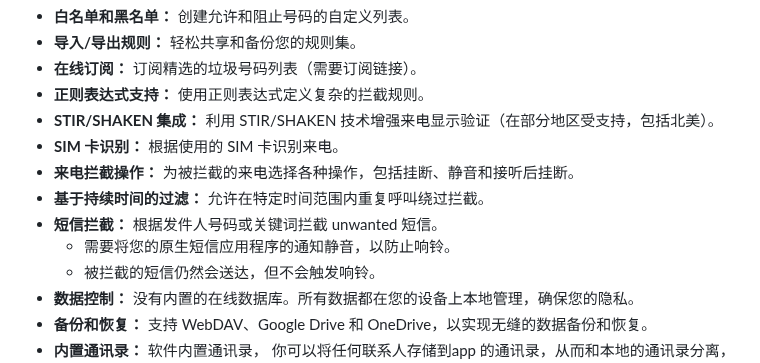
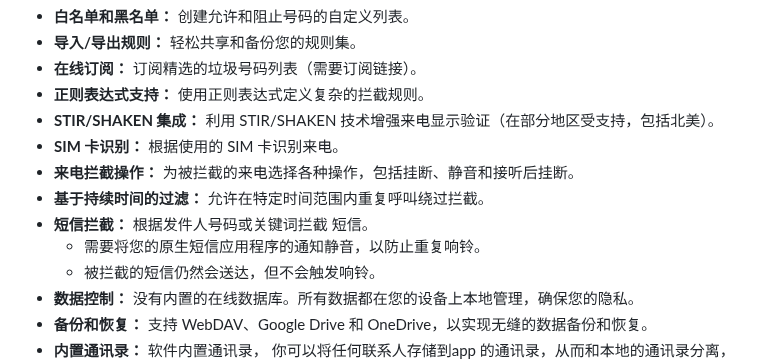
Before and after one commit to haygcao/yourcallyourruletranslation, a Markdown page: README.md, the part around the change. GitHub-like rendering.

```diff
--- a/README.md
+++ b/README.md
@@ -15,8 +15,8 @@
 * **SIM 卡识别：** 根据使用的 SIM 卡识别来电。
 * **来电拦截操作：** 为被拦截的来电选择各种操作，包括挂断、静音和接听后挂断。
 * **基于持续时间的过滤：** 允许在特定时间范围内重复呼叫绕过拦截。
-* **短信拦截：** 根据发件人号码或关键词拦截 unwanted 短信。
-  * 需要将您的原生短信应用程序的通知静音，以防止响铃。
+* **短信拦截：** 根据发件人号码或关键词拦截 短信。
+  * 需要将您的原生短信应用程序的通知静音，以防止重复响铃。
   * 被拦截的短信仍然会送达，但不会触发响铃。
 * **数据控制：** 没有内置的在线数据库。所有数据都在您的设备上本地管理，确保您的隐私。
 * **备份和恢复：** 支持 WebDAV、Google Drive 和 OneDrive，以实现无缝的数据备份和恢复。
```
